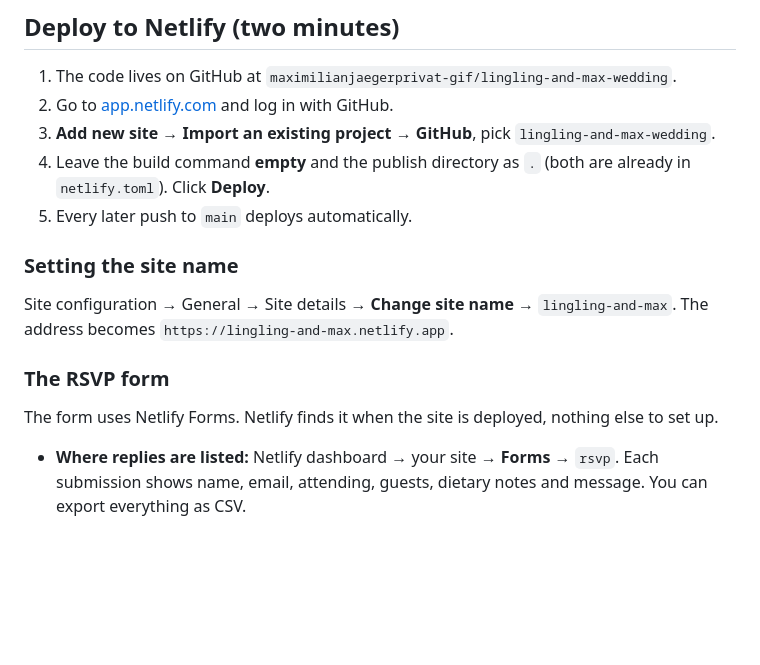
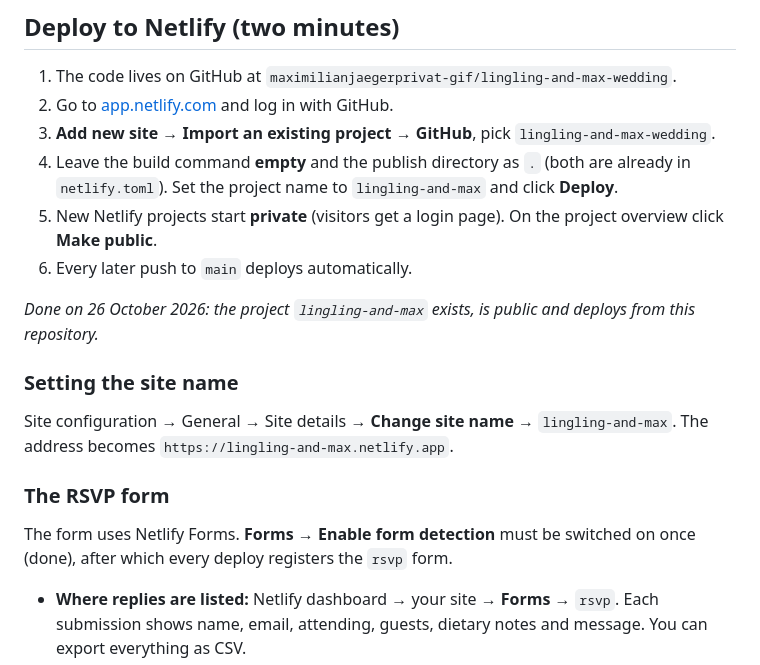
Before and after one commit to maximilianjaegerprivat-gif/lingling-and-max-wedding, a Markdown page: README.md, the part around the change. Rendered like a GitHub page; blank space fills up the shorter version.

Commit message:
README: note Netlify form detection and the Make public step
Co-Authored-By: Claude Fable 5.1 <noreply@anthropic.com>

```diff
--- a/README.md
+++ b/README.md
@@ -22,8 +22,11 @@ Plain HTML, CSS and vanilla JavaScript. No framework, no build step, no dependen
 1. The code lives on GitHub at `maximilianjaegerprivat-gif/lingling-and-max-wedding`.
 2. Go to [app.netlify.com](https://app.netlify.com) and log in with GitHub.
 3. **Add new site → Import an existing project → GitHub**, pick `lingling-and-max-wedding`.
-4. Leave the build command **empty** and the publish directory as `.` (both are already in `netlify.toml`). Click **Deploy**.
-5. Every later push to `main` deploys automatically.
+4. Leave the build command **empty** and the publish directory as `.` (both are already in `netlify.toml`). Set the project name to `lingling-and-max` and click **Deploy**.
+5. New Netlify projects start **private** (visitors get a login page). On the project overview click **Make public**.
+6. Every later push to `main` deploys automatically.
+
+*Done on 26 October 2026: the project `lingling-and-max` exists, is public and deploys from this repository.*
 
 ### Setting the site name
 
@@ -31,7 +34,7 @@ Site configuration → General → Site details → **Change site name** → `li
 
 ### The RSVP form
 
-The form uses Netlify Forms. Netlify finds it when the site is deployed, nothing else to set up.
+The form uses Netlify Forms. **Forms → Enable form detection** must be switched on once (done), after which every deploy registers the `rsvp` form.
 
 - **Where replies are listed:** Netlify dashboard → your site → **Forms** → `rsvp`. Each submission shows name, email, attending, guests, dietary notes and message. You can export everything as CSV.
 - **Email notifications:** Site configuration → **Notifications** → **Form submission notifications** → **Add notification** → *Email notification* → form `rsvp`, enter the address that should receive each reply.
```
